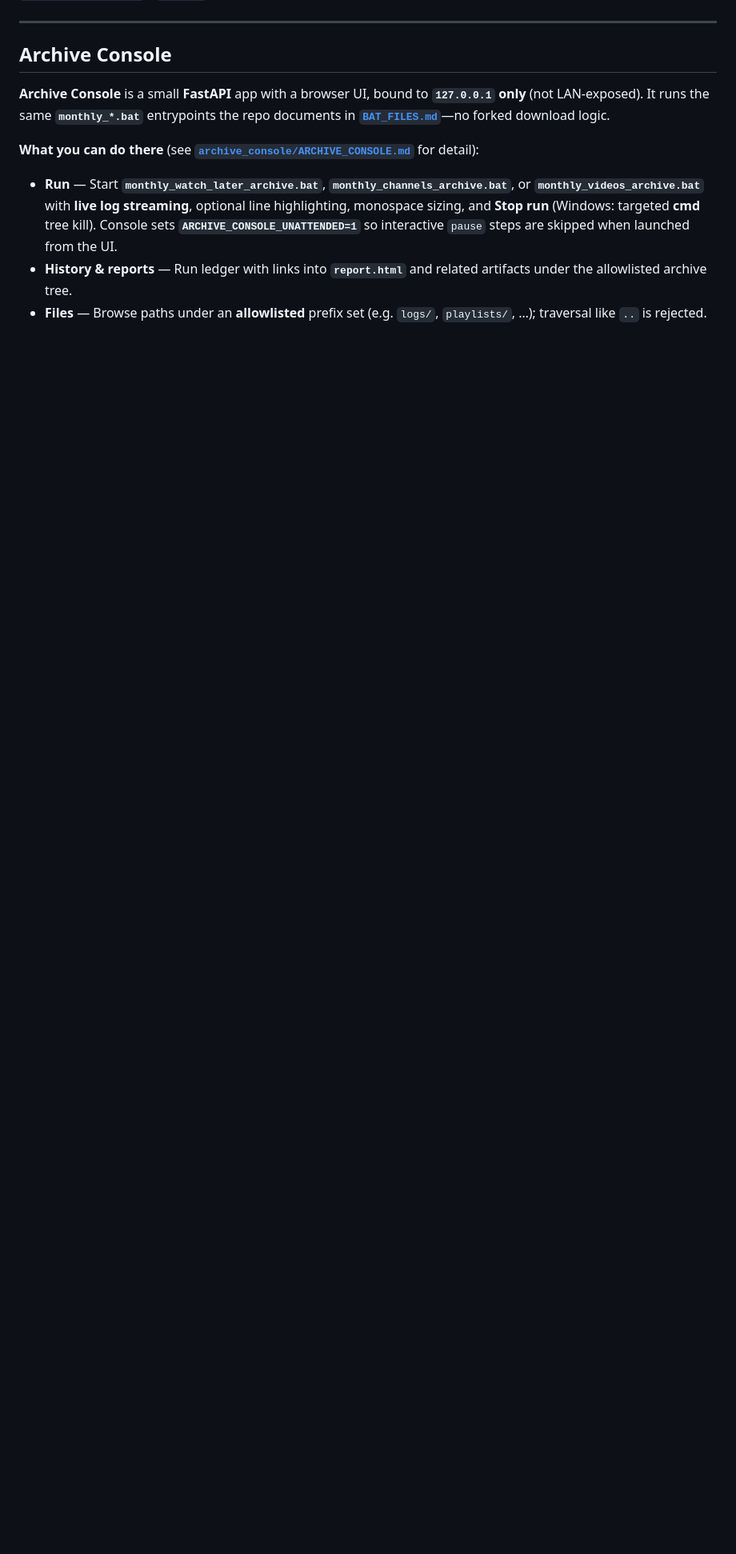
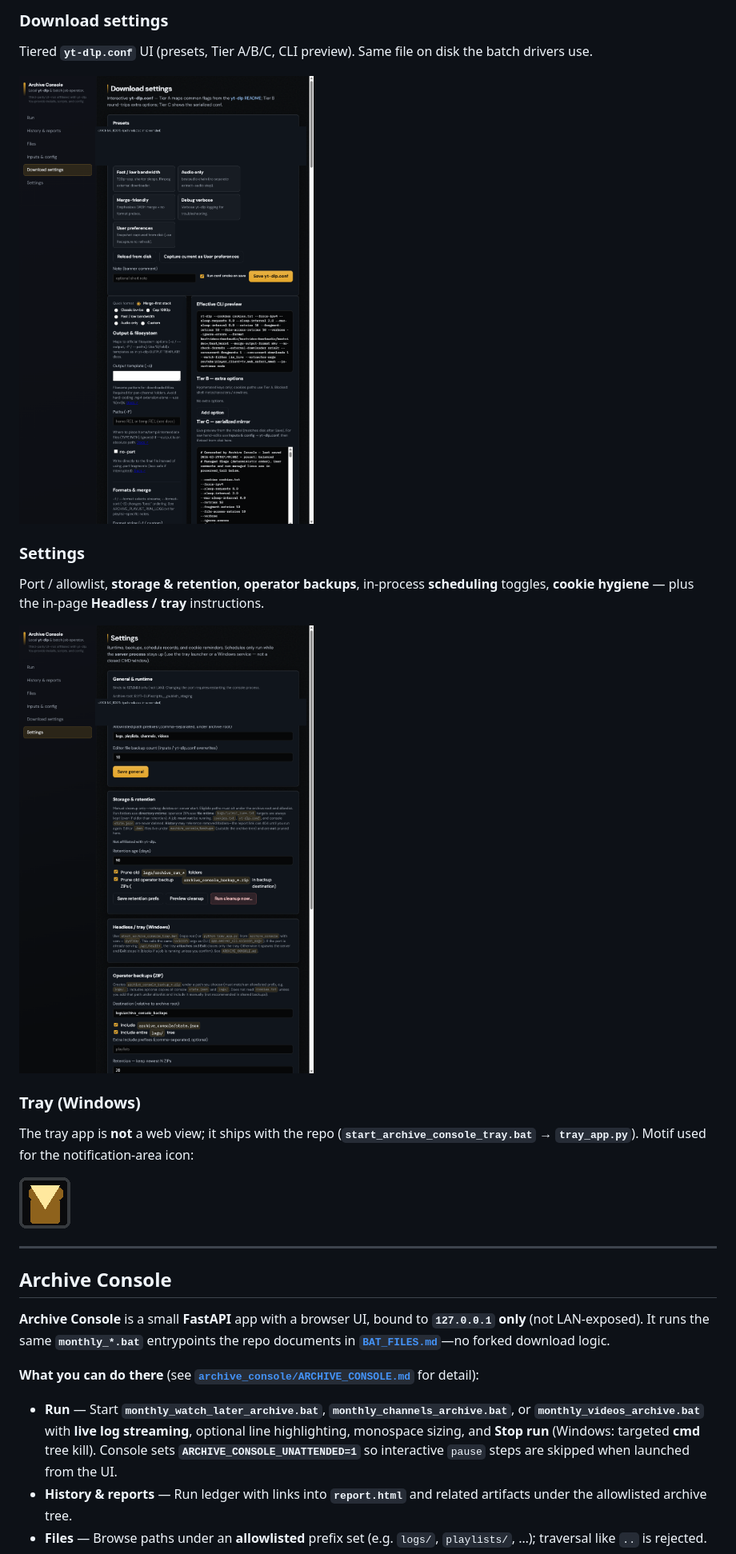
Before and after one commit to LordDemonos/archive-console, a Markdown page: README.md, the part around one of its changes. Shown at 80% size. Rendered like a GitHub page; pictures changed too: docs/screenshots/05-download-settings.png (added), docs/screenshots/06-settings.png (added); blank space fills up the shorter version.

Commit message:
docs: add anonymized UI screenshots for README
Made-with: Cursor

```diff
--- a/README.md
+++ b/README.md
@@ -6,3 +35,20 @@ You bring **yt-dlp**, **Python**, and compliance with **site terms**; this tree
+### Download settings
+
+Tiered **`yt-dlp.conf`** UI (presets, Tier A/B/C, CLI preview). Same file on disk the batch drivers use.
+
+![Download settings: presets and Tier A controls](docs/screenshots/05-download-settings.png)
+
+### Settings
+
+Port / allowlist, **storage & retention**, **operator backups**, in-process **scheduling** toggles, **cookie hygiene** — plus the in-page **Headless / tray** instructions.
+
+![Settings: runtime, retention, backups, scheduling](docs/screenshots/06-settings.png)
+
+### Tray (Windows)
+
+The tray app is **not** a web view; it ships with the repo (**`start_archive_console_tray.bat`** → **`tray_app.py`**). Motif used for the notification-area icon:
+
+![Tray icon asset (notification area)](archive_console/assets/tray_64.png)
 
 ---
 
```
Also changed, not shown: other parts of README.md (+29 -0 lines), docs/screenshots/01-run.png (added), docs/screenshots/02-history.png (added), docs/screenshots/03-files.png (added), docs/screenshots/04-inputs.png (added).
